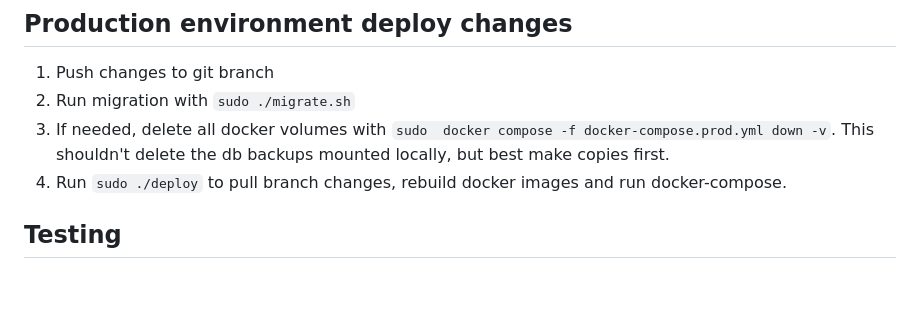
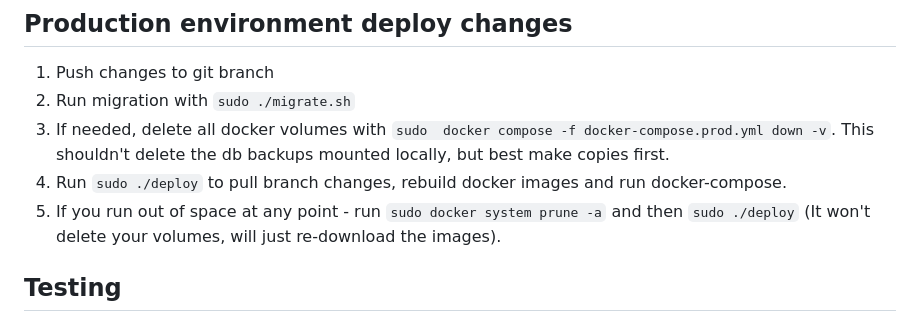
Before and after one commit to alonaviv/twist, a Markdown page: README.md, the part around the change. Drawn GitHub-style; blank space fills up the shorter version.

```diff
--- a/README.md
+++ b/README.md
@@ -77,6 +77,8 @@ and choose a different SSH port number (not 22).
 2. Run migration with `sudo ./migrate.sh`
 3. If needed, delete all docker volumes with `sudo  docker compose -f docker-compose.prod.yml down -v`. This shouldn't delete the db backups mounted locally, but best make copies first.
 4. Run `sudo ./deploy` to pull branch changes, rebuild docker images and run docker-compose.
+5. If you run out of space at any point - run `sudo docker system prune -a` and then `sudo ./deploy` (It won't
+   delete your volumes, will just re-download the images).
 
 ## Testing
 1. Run song_signup/tests from pycharm after selecting the docker compose file.
```
